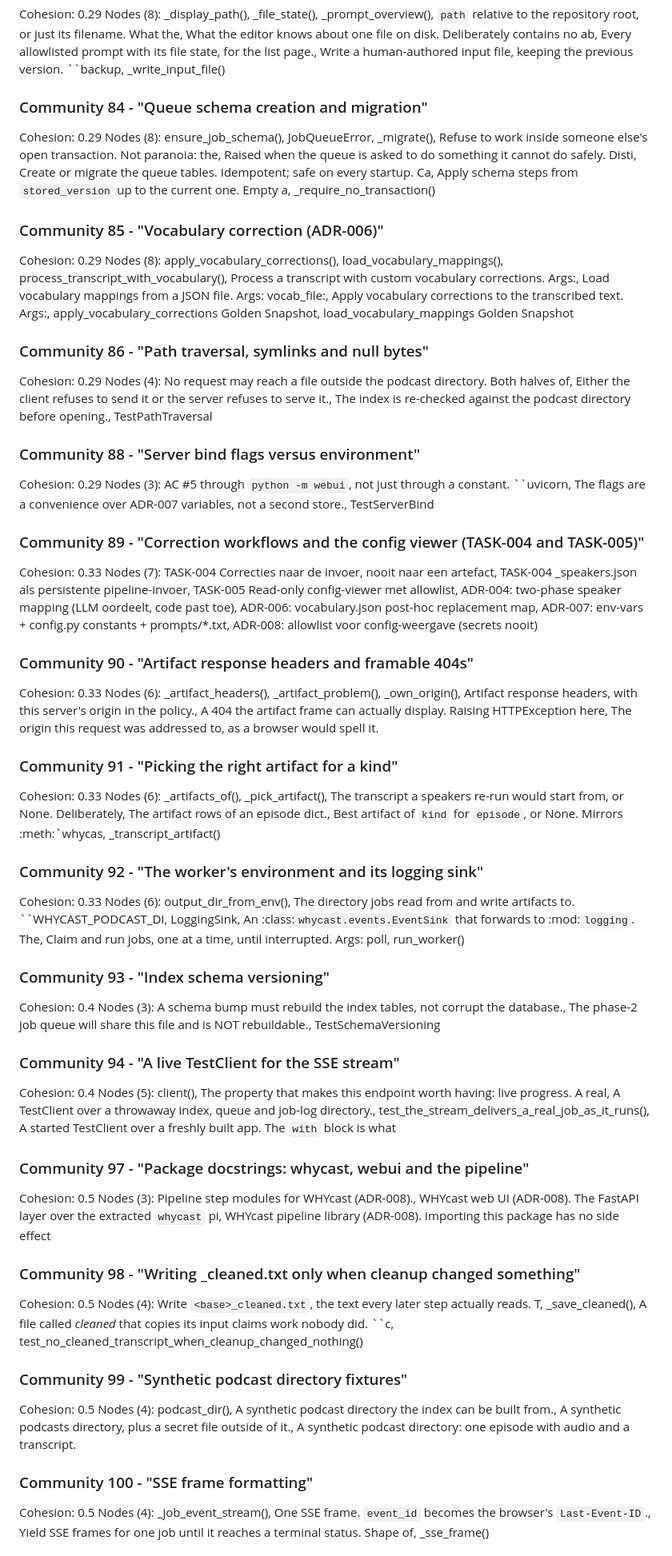
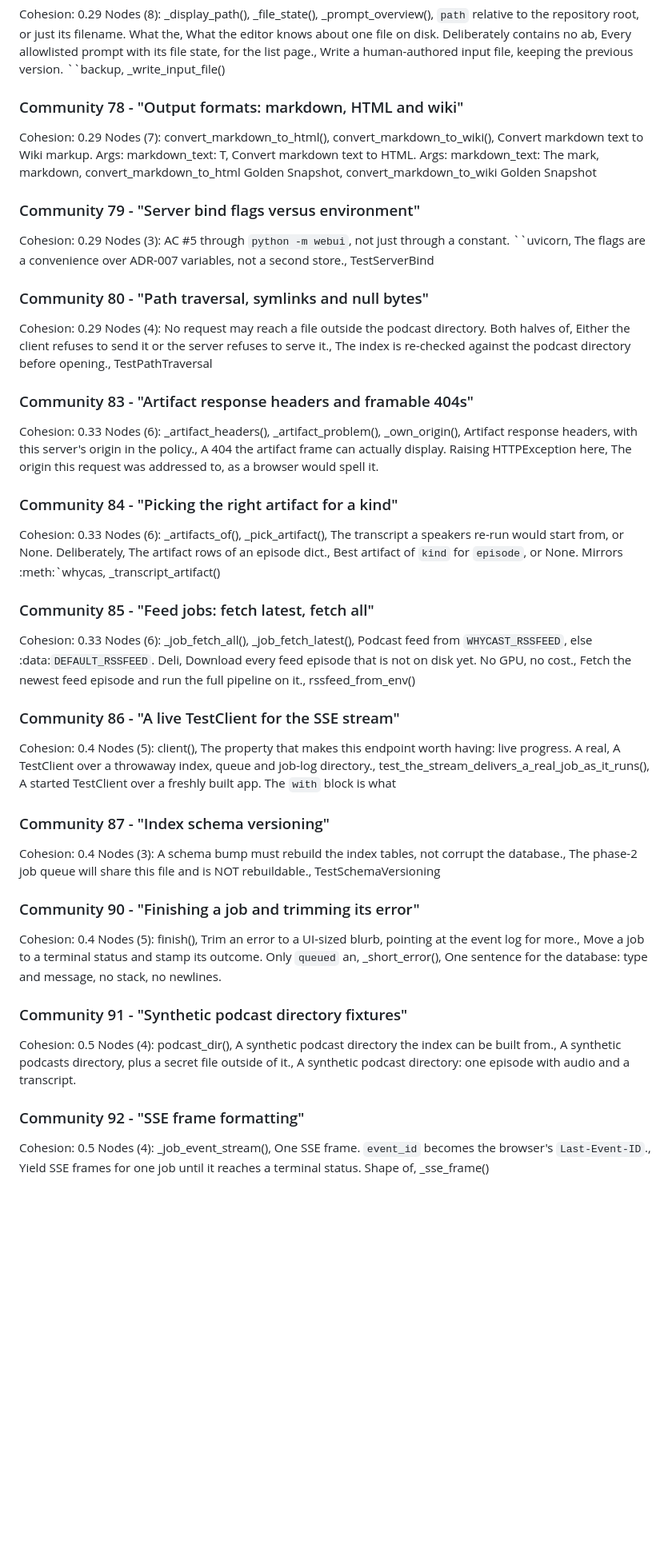
Before and after one commit to rvdbreemen/WHYcast-transcribe, a Markdown page: graphify-out/GRAPH_REPORT.md, the part around one of its changes. Shown at 80% size. GitHub-like rendering; blank space fills up the shorter version.

```diff
--- a/graphify-out/GRAPH_REPORT.md
+++ b/graphify-out/GRAPH_REPORT.md
@@ -551,59 +544,47 @@ Nodes (8): _diff_entry(), _job_diff_payload(), Compare a job's before-snapshot w
 Cohesion: 0.29
 Nodes (8): _display_path(), _file_state(), _prompt_overview(), ``path`` relative to the repository root, or just its filename.      What the, What the editor knows about one file on disk.      Deliberately contains no ab, Every allowlisted prompt with its file state, for the list page., Write a human-authored input file, keeping the previous version.      ``backup, _write_input_file()
 
-### Community 84 - "Queue schema creation and migration"
+### Community 78 - "Output formats: markdown, HTML and wiki"
 Cohesion: 0.29
-Nodes (8): ensure_job_schema(), JobQueueError, _migrate(), Refuse to work inside someone else's open transaction.      Not paranoia: the, Raised when the queue is asked to do something it cannot do safely.      Disti, Create or migrate the queue tables. Idempotent; safe on every startup.      Ca, Apply schema steps from ``stored_version`` up to the current one.      Empty a, _require_no_transaction()
+Nodes (7): convert_markdown_to_html(), convert_markdown_to_wiki(), Convert markdown text to Wiki markup.          Args:         markdown_text: T, Convert markdown text to HTML.          Args:         markdown_text: The mark, markdown, convert_markdown_to_html Golden Snapshot, convert_markdown_to_wiki Golden Snapshot
 
-### Community 85 - "Vocabulary correction (ADR-006)"
+### Community 79 - "Server bind flags versus environment"
 Cohesion: 0.29
-Nodes (8): apply_vocabulary_corrections(), load_vocabulary_mappings(), process_transcript_with_vocabulary(), Process a transcript with custom vocabulary corrections.          Args:, Load vocabulary mappings from a JSON file.          Args:         vocab_file:, Apply vocabulary corrections to the transcribed text.          Args:, apply_vocabulary_corrections Golden Snapshot, load_vocabulary_mappings Golden Snapshot
+Nodes (3): AC #5 through ``python -m webui``, not just through a constant.      ``uvicorn, The flags are a convenience over ADR-007 variables, not a second store., TestServerBind
 
-### Community 86 - "Path traversal, symlinks and null bytes"
+### Community 80 - "Path traversal, symlinks and null bytes"
 Cohesion: 0.29
 Nodes (4): No request may reach a file outside the podcast directory.      Both halves of, Either the client refuses to send it or the server refuses to serve it., The index is re-checked against the podcast directory before opening., TestPathTraversal
 
-### Community 88 - "Server bind flags versus environment"
-Cohesion: 0.29
-Nodes (3): AC #5 through ``python -m webui``, not just through a constant.      ``uvicorn, The flags are a convenience over ADR-007 variables, not a second store., TestServerBind
-
-### Community 89 - "Correction workflows and the config viewer (TASK-004 and TASK-005)"
-Cohesion: 0.33
-Nodes (7): TASK-004 Correcties naar de invoer, nooit naar een artefact, TASK-004 <base>_speakers.json als persistente pipeline-invoer, TASK-005 Read-only config-viewer met allowlist, ADR-004: two-phase speaker mapping (LLM oordeelt, code past toe), ADR-006: vocabulary.json post-hoc replacement map, ADR-007: env-vars + config.py constants + prompts/*.txt, ADR-008: allowlist voor config-weergave (secrets nooit)
-
-### Community 90 - "Artifact response headers and framable 404s"
+### Community 83 - "Artifact response headers and framable 404s"
 Cohesion: 0.33
 Nodes (6): _artifact_headers(), _artifact_problem(), _own_origin(), Artifact response headers, with this server's origin in the policy., A 404 the artifact frame can actually display.      Raising HTTPException here, The origin this request was addressed to, as a browser would spell it.
 
-### Community 91 - "Picking the right artifact for a kind"
+### Community 84 - "Picking the right artifact for a kind"
 Cohesion: 0.33
 Nodes (6): _artifacts_of(), _pick_artifact(), The transcript a speakers re-run would start from, or None.      Deliberately, The artifact rows of an episode dict., Best artifact of ``kind`` for ``episode``, or None.      Mirrors :meth:`whycas, _transcript_artifact()
 
-### Community 92 - "The worker's environment and its logging sink"
+### Community 85 - "Feed jobs: fetch latest, fetch all"
 Cohesion: 0.33
-Nodes (6): output_dir_from_env(), The directory jobs read from and write artifacts to.      ``WHYCAST_PODCAST_DI, LoggingSink, An :class:`whycast.events.EventSink` that forwards to :mod:`logging`.      The, Claim and run jobs, one at a time, until interrupted.      Args:         poll, run_worker()
+Nodes (6): _job_fetch_all(), _job_fetch_latest(), Podcast feed from ``WHYCAST_RSSFEED``, else :data:`DEFAULT_RSSFEED`.      Deli, Download every feed episode that is not on disk yet. No GPU, no cost., Fetch the newest feed episode and run the full pipeline on it., rssfeed_from_env()
 
-### Community 93 - "Index schema versioning"
+### Community 86 - "A live TestClient for the SSE stream"
+Cohesion: 0.4
+Nodes (5): client(), The property that makes this endpoint worth having: live progress.      A real, A TestClient over a throwaway index, queue and job-log directory., test_the_stream_delivers_a_real_job_as_it_runs(), A started TestClient over a freshly built app.      The ``with`` block is what
+
+### Community 87 - "Index schema versioning"
 Cohesion: 0.4
 Nodes (3): A schema bump must rebuild the index tables, not corrupt the database., The phase-2 job queue will share this file and is NOT rebuildable., TestSchemaVersioning
 
-### Community 94 - "A live TestClient for the SSE stream"
+### Community 90 - "Finishing a job and trimming its error"
 Cohesion: 0.4
-Nodes (5): client(), The property that makes this endpoint worth having: live progress.      A real, A TestClient over a throwaway index, queue and job-log directory., test_the_stream_delivers_a_real_job_as_it_runs(), A started TestClient over a freshly built app.      The ``with`` block is what
+Nodes (5): finish(), Trim an error to a UI-sized blurb, pointing at the event log for more., Move a job to a terminal status and stamp its outcome.      Only ``queued`` an, _short_error(), One sentence for the database: type and message, no stack, no newlines.
 
-### Community 97 - "Package docstrings: whycast, webui and the pipeline"
-Cohesion: 0.5
-Nodes (3): Pipeline step modules for WHYcast (ADR-008)., WHYcast web UI (ADR-008).  The FastAPI layer over the extracted ``whycast`` pi, WHYcast pipeline library (ADR-008).  Importing this package has no side effect
-
-### Community 98 - "Writing <base>_cleaned.txt only when cleanup changed something"
-Cohesion: 0.5
-Nodes (4): Write ``<base>_cleaned.txt``, the text every later step actually reads.      T, _save_cleaned(), A file called *cleaned* that copies its input claims work nobody did.      ``c, test_no_cleaned_transcript_when_cleanup_changed_nothing()
-
-### Community 99 - "Synthetic podcast directory fixtures"
+### Community 91 - "Synthetic podcast directory fixtures"
 Cohesion: 0.5
 Nodes (4): podcast_dir(), A synthetic podcast directory the index can be built from., A synthetic podcasts directory, plus a secret file outside of it., A synthetic podcast directory: one episode with audio and a transcript.
 
-### Community 100 - "SSE frame formatting"
+### Community 92 - "SSE frame formatting"
 Cohesion: 0.5
 Nodes (4): _job_event_stream(), One SSE frame. ``event_id`` becomes the browser's ``Last-Event-ID``., Yield SSE frames for one job until it reaches a terminal status.      Shape of, _sse_frame()
 
```
Also changed, not shown: other parts of graphify-out/GRAPH_REPORT.md (+266 -269 lines).
